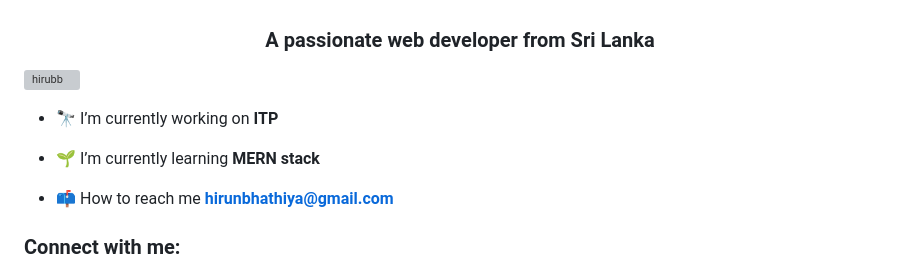
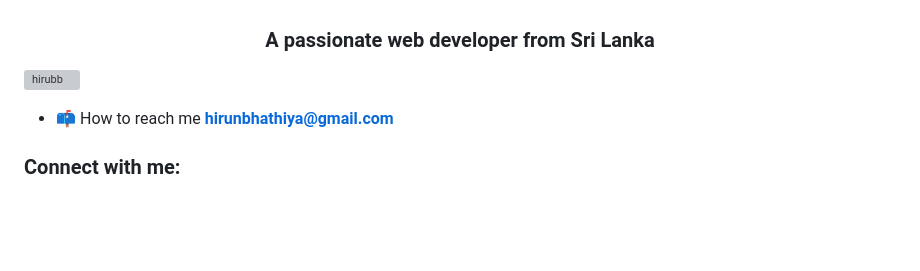
Before and after one commit to hirubb/hirubb, a Markdown page: README.md, the part around the change. GitHub-like rendering; blank space fills up the shorter version; grey boxes are pictures that could not be loaded.

```diff
--- a/README.md
+++ b/README.md
@@ -2,9 +2,6 @@
 
 <p align="left"> <img src="https://komarev.com/ghpvc/?username=hirubb&label=Profile%20views&color=0e75b6&style=flat" alt="hirubb" /> </p>
 
-- 🔭 I’m currently working on **ITP**
-
-- 🌱 I’m currently learning **MERN stack**
 
 - 📫 How to reach me **hirunbhathiya@gmail.com**
 
```
